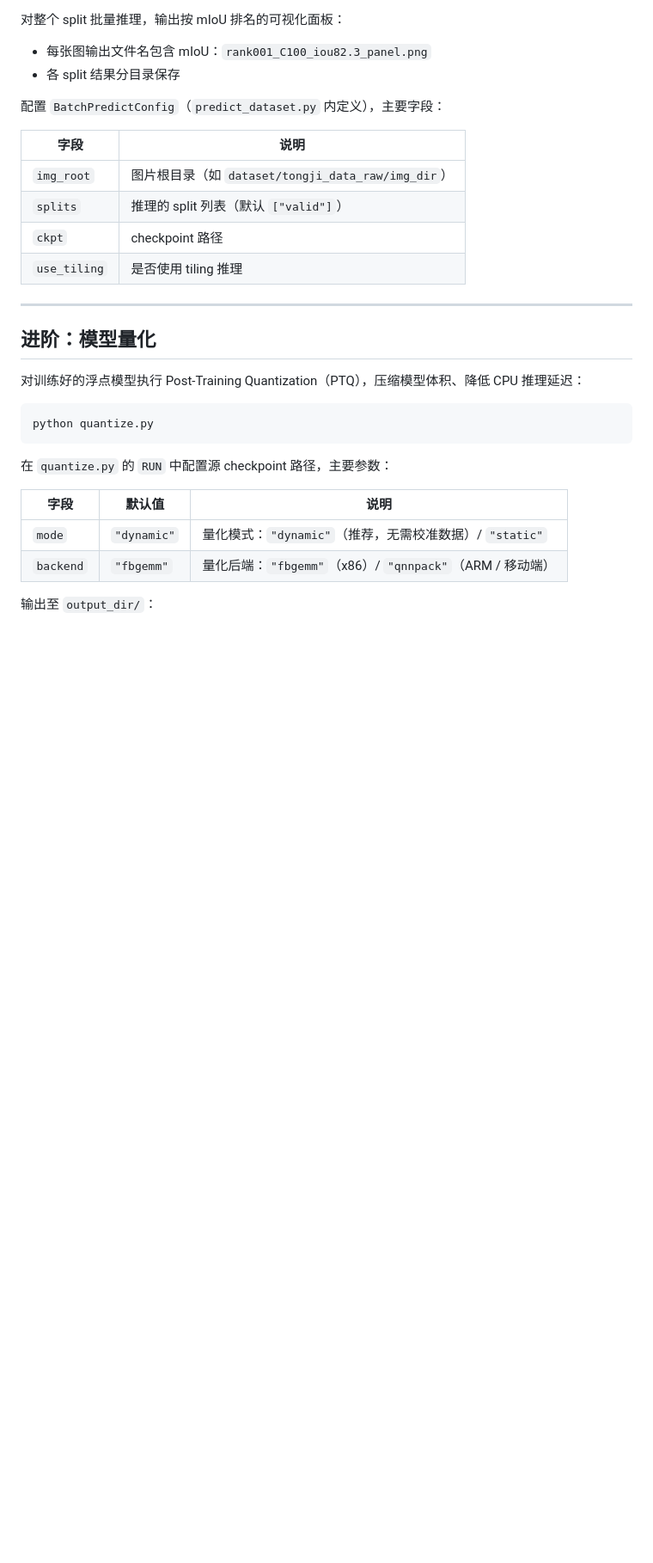
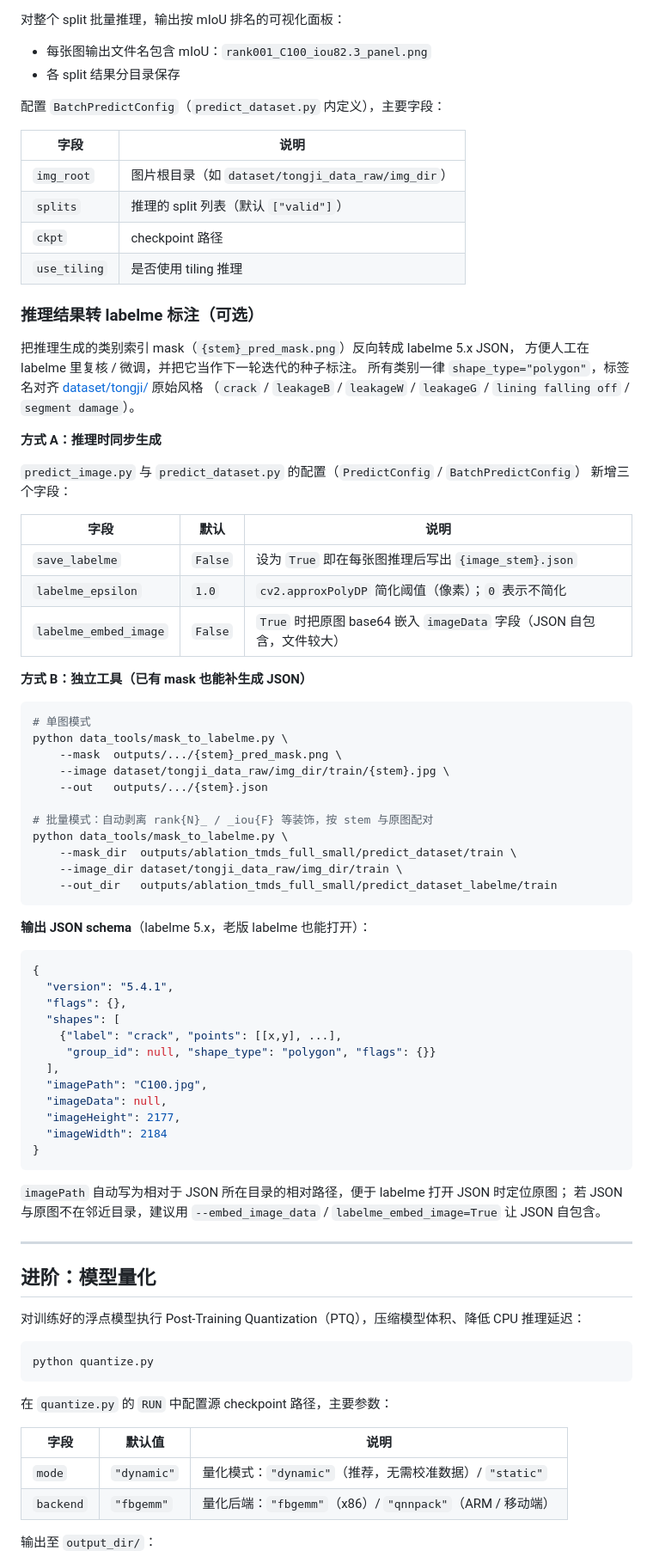
Before and after one commit to MorganREN/SubT-Insight-2026, a Markdown page: README.md, the part around one of its changes. Shown at 86% size. GitHub-like rendering; blank space fills up the shorter version.

Commit message:
添加推理结果转 labelme 标注功能，支持生成 JSON 格式以便人工复核和微调

````diff
--- a/README.md
+++ b/README.md
@@ -319,6 +320,60 @@ python predict_dataset.py
 | `ckpt` | checkpoint 路径 |
 | `use_tiling` | 是否使用 tiling 推理 |
 
+### 推理结果转 labelme 标注（可选）
+
+把推理生成的类别索引 mask（`{stem}_pred_mask.png`）反向转成 labelme 5.x JSON，
+方便人工在 labelme 里复核 / 微调，并把它当作下一轮迭代的种子标注。
+所有类别一律 `shape_type="polygon"`，标签名对齐 [dataset/tongji/](dataset/tongji/) 原始风格
+（`crack` / `leakageB` / `leakageW` / `leakageG` / `lining falling off` / `segment damage`）。
+
+**方式 A：推理时同步生成**
+
+`predict_image.py` 与 `predict_dataset.py` 的配置（`PredictConfig` / `BatchPredictConfig`）
+新增三个字段：
+
+| 字段 | 默认 | 说明 |
+|---|---|---|
+| `save_labelme` | `False` | 设为 `True` 即在每张图推理后写出 `{image_stem}.json` |
+| `labelme_epsilon` | `1.0` | `cv2.approxPolyDP` 简化阈值（像素）；`0` 表示不简化 |
+| `labelme_embed_image` | `False` | `True` 时把原图 base64 嵌入 `imageData` 字段（JSON 自包含，文件较大） |
+
+**方式 B：独立工具（已有 mask 也能补生成 JSON）**
+
+```bash
+# 单图模式
+python data_tools/mask_to_labelme.py \
+    --mask  outputs/.../{stem}_pred_mask.png \
+    --image dataset/tongji_data_raw/img_dir/train/{stem}.jpg \
+    --out   outputs/.../{stem}.json
+
+# 批量模式：自动剥离 rank{N}_ / _iou{F} 等装饰，按 stem 与原图配对
+python data_tools/mask_to_labelme.py \
+    --mask_dir  outputs/ablation_tmds_full_small/predict_dataset/train \
+    --image_dir dataset/tongji_data_raw/img_dir/train \
+    --out_dir   outputs/ablation_tmds_full_small/predict_dataset_labelme/train
+```
+
+**输出 JSON schema**（labelme 5.x，老版 labelme 也能打开）：
+
+```json
+{
+  "version": "5.4.1",
+  "flags": {},
+  "shapes": [
+    {"label": "crack", "points": [[x,y], ...],
+     "group_id": null, "shape_type": "polygon", "flags": {}}
+  ],
+  "imagePath": "C100.jpg",
+  "imageData": null,
+  "imageHeight": 2177,
+  "imageWidth": 2184
+}
+```
+
+`imagePath` 自动写为相对于 JSON 所在目录的相对路径，便于 labelme 打开 JSON 时定位原图；
+若 JSON 与原图不在邻近目录，建议用 `--embed_image_data` / `labelme_embed_image=True` 让 JSON 自包含。
+
 ---
 
 ## 进阶：模型量化
````
Also changed, not shown: other parts of README.md (+9 -0 lines).
